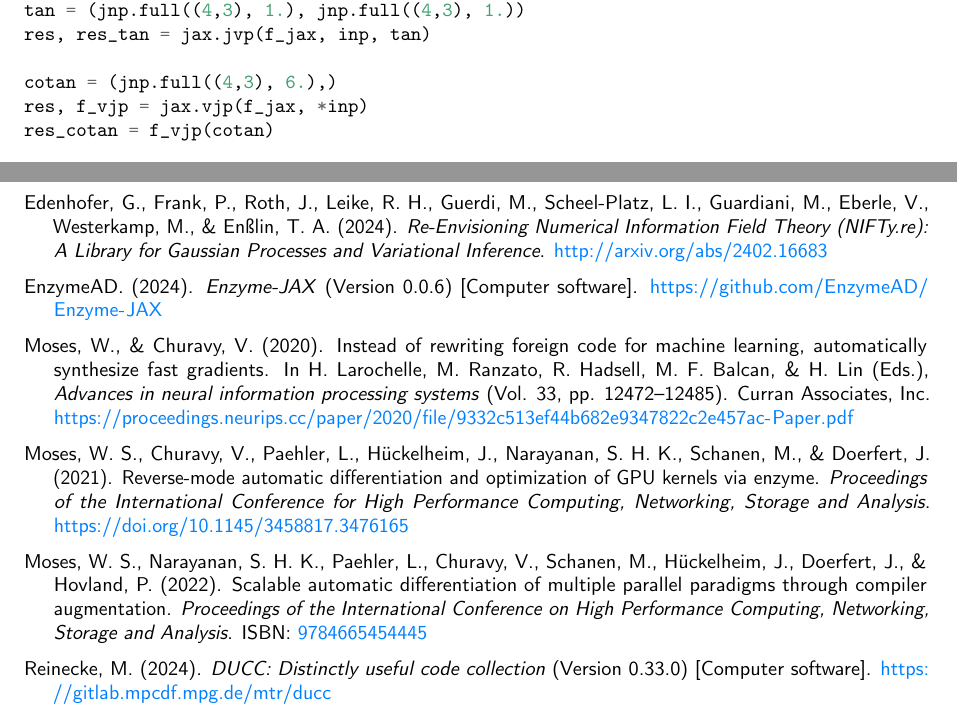
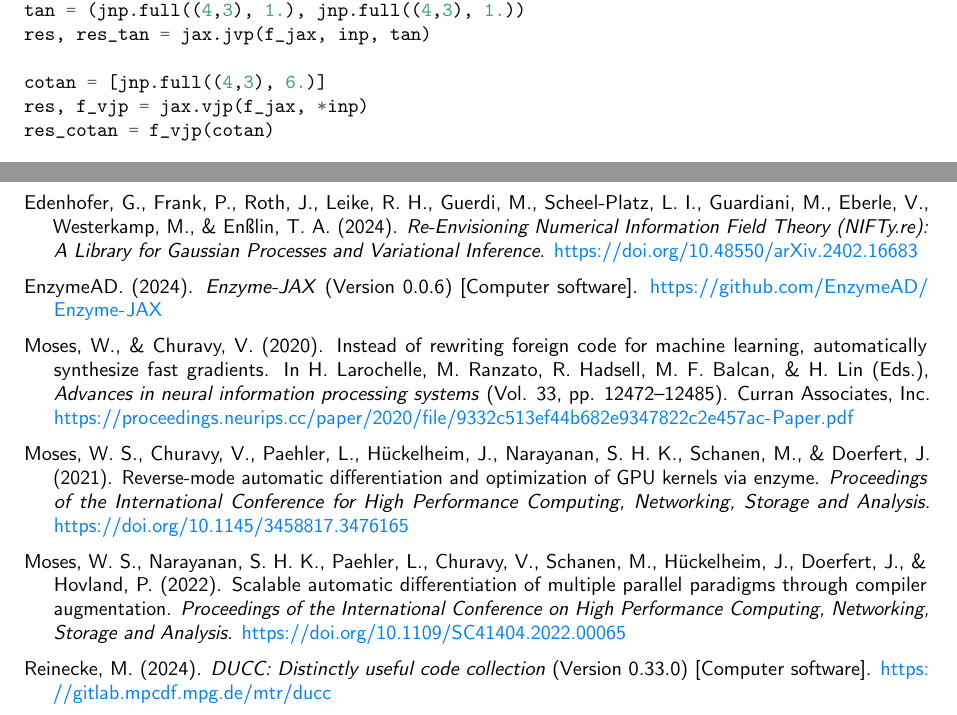
Before and after one commit to NIFTy-PPL/JAXbind, a LaTeX document (paper/paper.tex): two parts of pages 3 and 4 of 4, joined at a grey line, cut so that both start at the same text. Compiled offline with pdfLaTeX.

Commit message:
Sync paper.tex

```diff
--- a/paper/paper.tex
+++ b/paper/paper.tex
@@ -507,7 +507,7 @@
 \NormalTok{tan }\OperatorTok{=}\NormalTok{ (jnp.full((}\DecValTok{4}\NormalTok{,}\DecValTok{3}\NormalTok{), }\FloatTok{1.}\NormalTok{), jnp.full((}\DecValTok{4}\NormalTok{,}\DecValTok{3}\NormalTok{), }\FloatTok{1.}\NormalTok{))}
 \NormalTok{res, res\_tan }\OperatorTok{=}\NormalTok{ jax.jvp(f\_jax, inp, tan)}
 
-\NormalTok{cotan }\OperatorTok{=}\NormalTok{ (jnp.full((}\DecValTok{4}\NormalTok{,}\DecValTok{3}\NormalTok{), }\FloatTok{6.}\NormalTok{),)}
+\NormalTok{cotan }\OperatorTok{=}\NormalTok{ [jnp.full((}\DecValTok{4}\NormalTok{,}\DecValTok{3}\NormalTok{), }\FloatTok{6.}\NormalTok{)]}
 \NormalTok{res, f\_vjp }\OperatorTok{=}\NormalTok{ jax.vjp(f\_jax, }\OperatorTok{*}\NormalTok{inp)}
 \NormalTok{res\_cotan }\OperatorTok{=}\NormalTok{ f\_vjp(cotan)}
 
@@ -589,7 +589,7 @@
 Scheel-Platz, L. I., Guardiani, M., Eberle, V., Westerkamp, M., \&
 Enßlin, T. A. (2024). \emph{{Re-Envisioning Numerical Information Field
 Theory (NIFTy.re): A Library for Gaussian Processes and Variational
-Inference}}. \url{http://arxiv.org/abs/2402.16683}
+Inference}}. \url{https://doi.org/10.48550/arXiv.2402.16683}
 
 \leavevmode\hypertarget{ref-Moses2024}{}%
 EnzymeAD. (2024). \emph{{Enzyme-JAX}} (Version 0.0.6) {[}Computer
@@ -617,7 +617,7 @@
 automatic differentiation of multiple parallel paradigms through
 compiler augmentation. \emph{Proceedings of the International Conference
 on High Performance Computing, Networking, Storage and Analysis}.
-ISBN:~\href{https://worldcat.org/isbn/9784665454445}{9784665454445}
+\url{https://doi.org/10.1109/SC41404.2022.00065}
 
 \leavevmode\hypertarget{ref-ducc0}{}%
 Reinecke, M. (2024). \emph{{DUCC}: Distinctly useful code collection}
```
